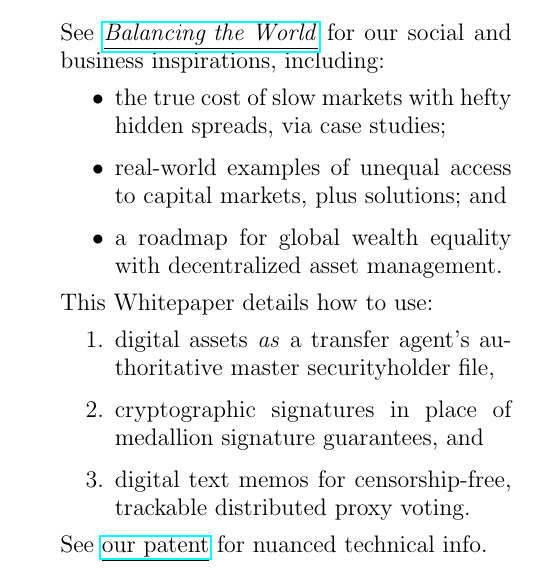
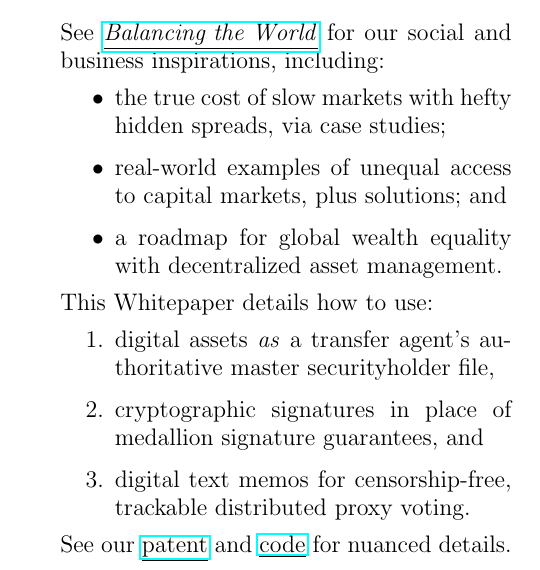
Before and after one commit to blocktransfer/yellowpaper, a LaTeX paper (main.tex): part of one column of page 2 of 8, cut so that both start at the same text. Compiled offline with pdfLaTeX.

Commit message:
Updates from Overleaf

```diff
--- a/main.tex
+++ b/main.tex
@@ -130,7 +130,7 @@ New investor? See our \underline{\href{http://thesis.blocktransfer.io}{original
 
     \item digital text memos for censorship-free, trackable distributed proxy voting.
 \end{enumerate}
-See \underline{\href{https://patentcenter.uspto.gov/applications/17396742}{our patent}} for nuanced technical info.
+See our \underline{\href{https://patentcenter.uspto.gov/applications/17396742}{patent}} and \underline{\href{https://github.com/blocktransfer/}{code}} for nuanced details.
 
 
 
```
